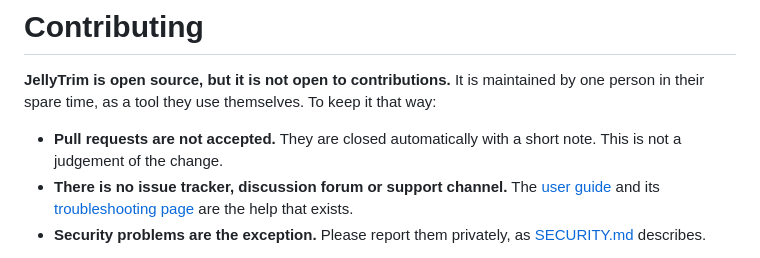
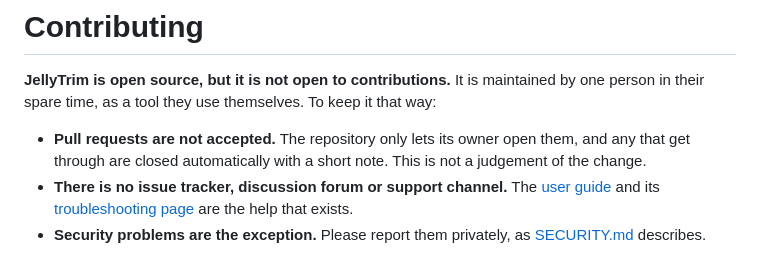
Before and after one commit to FreakyTurtle/jellytrim, a Markdown page: CONTRIBUTING.md, the part around the change. GitHub-like rendering.

```diff
--- a/CONTRIBUTING.md
+++ b/CONTRIBUTING.md
@@ -2,7 +2,7 @@
 
 **JellyTrim is open source, but it is not open to contributions.** It is maintained by one person in their spare time, as a tool they use themselves. To keep it that way:
 
-- **Pull requests are not accepted.** They are closed automatically with a short note. This is not a judgement of the change.
+- **Pull requests are not accepted.** The repository only lets its owner open them, and any that get through are closed automatically with a short note. This is not a judgement of the change.
 - **There is no issue tracker, discussion forum or support channel.** The [user guide](docs/guide/README.md) and its [troubleshooting page](docs/guide/troubleshooting.md) are the help that exists.
 - **Security problems are the exception.** Please report them privately, as [SECURITY.md](SECURITY.md) describes.
 
```
Also changed, not shown: README.md (+1 -1 lines).
